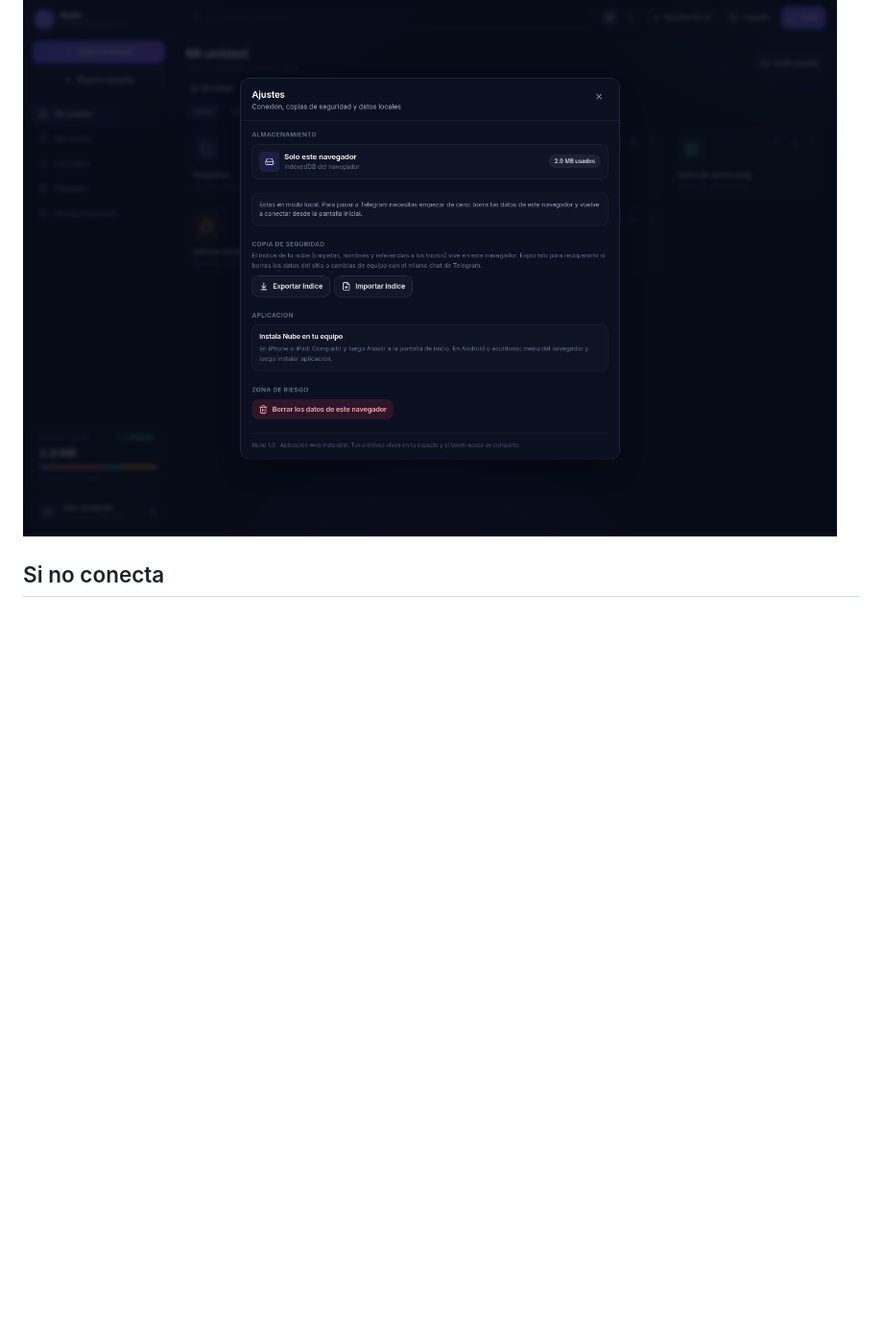
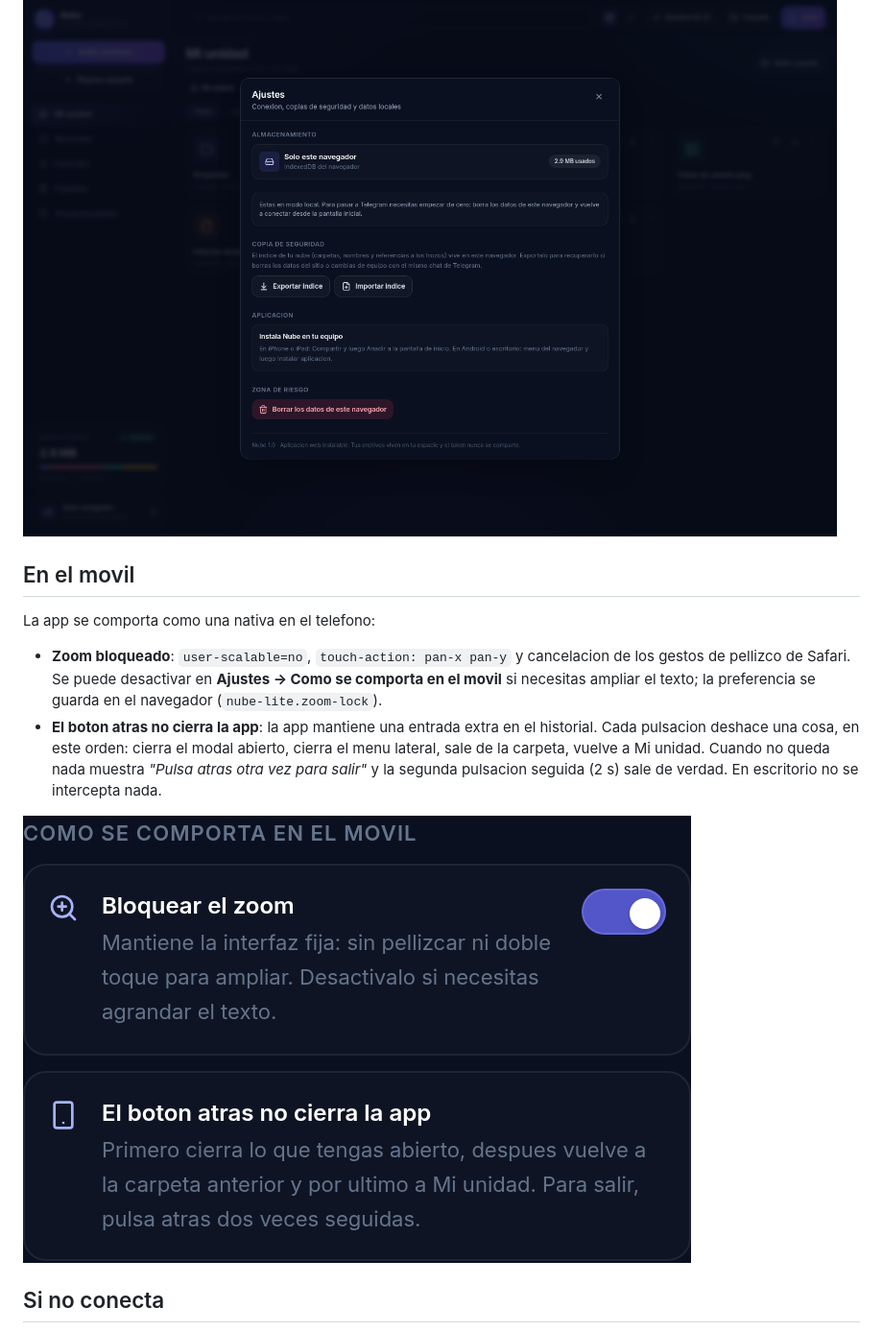
Before and after one commit to Allan506/app-de-almacenamiento., a Markdown page: docs/deploy-github-pages.md, the part around the change. Shown at 96% size. Rendered like a GitHub page; pictures changed too: docs/screenshots/pages-movil.png (added); blank space fills up the shorter version.

```diff
--- a/docs/deploy-github-pages.md
+++ b/docs/deploy-github-pages.md
@@ -111,6 +111,20 @@ leerlos. Para compartir, reenvia el mensaje desde Telegram o exporta el indice.
 
 ![Ajustes](screenshots/pages-settings.png)
 
+## En el movil
+
+La app se comporta como una nativa en el telefono:
+
+- **Zoom bloqueado**: `user-scalable=no`, `touch-action: pan-x pan-y` y cancelacion de los gestos de
+  pellizco de Safari. Se puede desactivar en **Ajustes → Como se comporta en el movil** si necesitas
+  ampliar el texto; la preferencia se guarda en el navegador (`nube-lite.zoom-lock`).
+- **El boton atras no cierra la app**: la app mantiene una entrada extra en el historial. Cada pulsacion
+  deshace una cosa, en este orden: cierra el modal abierto, cierra el menu lateral, sale de la carpeta,
+  vuelve a Mi unidad. Cuando no queda nada muestra *"Pulsa atras otra vez para salir"* y la segunda
+  pulsacion seguida (2 s) sale de verdad. En escritorio no se intercepta nada.
+
+![Ajustes en el movil](screenshots/pages-movil.png)
+
 ## Si no conecta
 
 La pantalla de conexion tiene un boton **Probar conexion** que comprueba cuatro cosas en orden y dice en cual
```
Also changed, not shown: README.md (+3 -1 lines), 14 other files.
